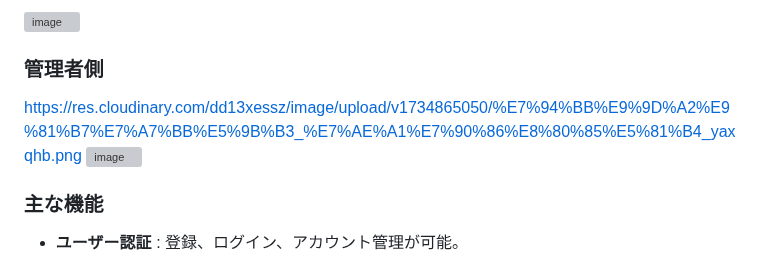
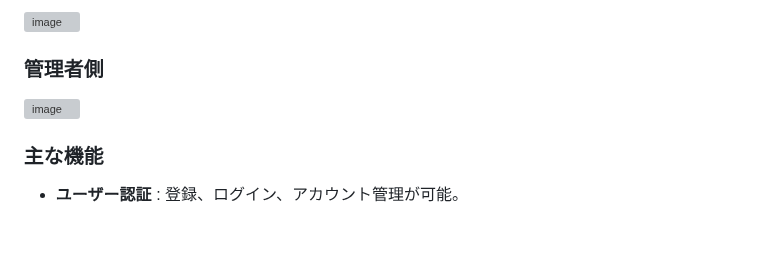
Before and after one commit to o1-mat/tokushima-sauna, a Markdown page: README.md, the part around the change. Rendered like a GitHub page; blank space fills up the shorter version; grey boxes are pictures that could not be loaded.

```diff
--- a/README.md
+++ b/README.md
@@ -15,7 +15,6 @@
 ![image](https://github.com/user-attachments/assets/1f6f7ffb-e05c-4e96-bcc3-4dd16234fb8a)
 
 ### 管理者側
-https://res.cloudinary.com/dd13xessz/image/upload/v1734865050/%E7%94%BB%E9%9D%A2%E9%81%B7%E7%A7%BB%E5%9B%B3_%E7%AE%A1%E7%90%86%E8%80%85%E5%81%B4_yaxqhb.png
 ![image](https://github.com/user-attachments/assets/979a7344-441a-4b6e-a1e7-95b3548ff7d9)
 
 ### 主な機能
```
